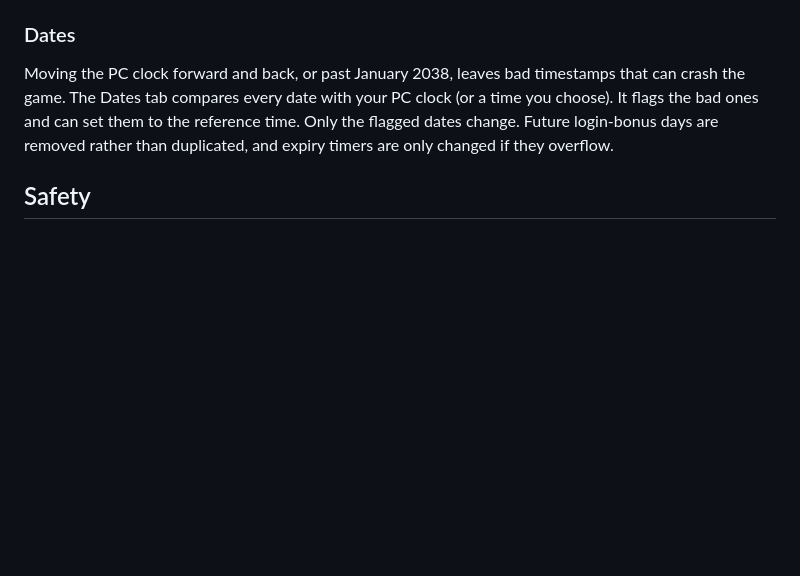
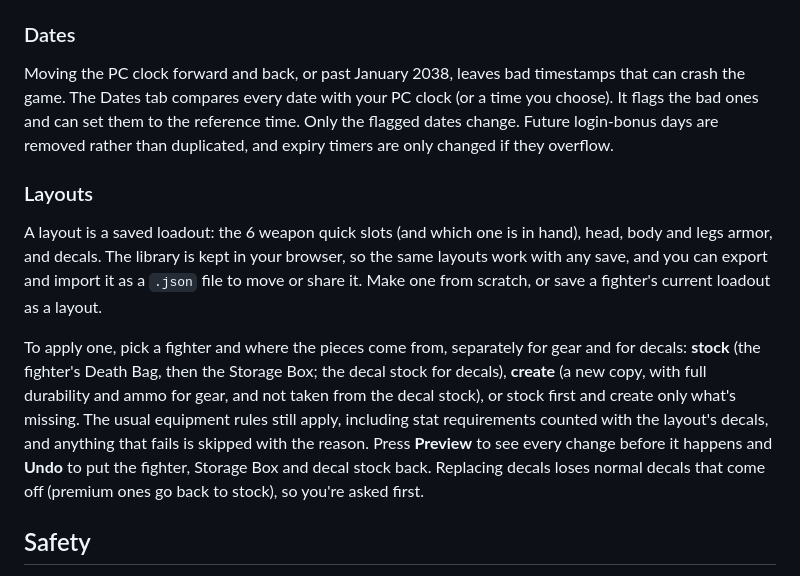
Before and after one commit to oberlinx/let-it-die-save-editor, a Markdown page: README.md, the part around the change. GitHub-like rendering; blank space fills up the shorter version.

```diff
--- a/README.md
+++ b/README.md
@@ -90,6 +90,12 @@ Stew results are pre-rolled and stored in the save as a queue, and the game pull
 
 Moving the PC clock forward and back, or past January 2038, leaves bad timestamps that can crash the game. The Dates tab compares every date with your PC clock (or a time you choose). It flags the bad ones and can set them to the reference time. Only the flagged dates change. Future login-bonus days are removed rather than duplicated, and expiry timers are only changed if they overflow.
 
+### Layouts
+
+A layout is a saved loadout: the 6 weapon quick slots (and which one is in hand), head, body and legs armor, and decals. The library is kept in your browser, so the same layouts work with any save, and you can export and import it as a `.json` file to move or share it. Make one from scratch, or save a fighter's current loadout as a layout.
+
+To apply one, pick a fighter and where the pieces come from, separately for gear and for decals: **stock** (the fighter's Death Bag, then the Storage Box; the decal stock for decals), **create** (a new copy, with full durability and ammo for gear, and not taken from the decal stock), or stock first and create only what's missing. The usual equipment rules still apply, including stat requirements counted with the layout's decals, and anything that fails is skipped with the reason. Press **Preview** to see every change before it happens and **Undo** to put the fighter, Storage Box and decal stock back. Replacing decals loses normal decals that come off (premium ones go back to stock), so you're asked first.
+
 ## Safety
 
 - Everything runs locally in the browser. The only network request is a one-time fetch of [sql.js](https://sql.js.org/) from cdnjs to read masters.db.
```
